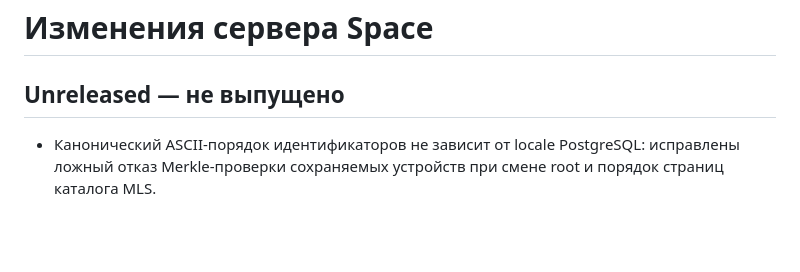
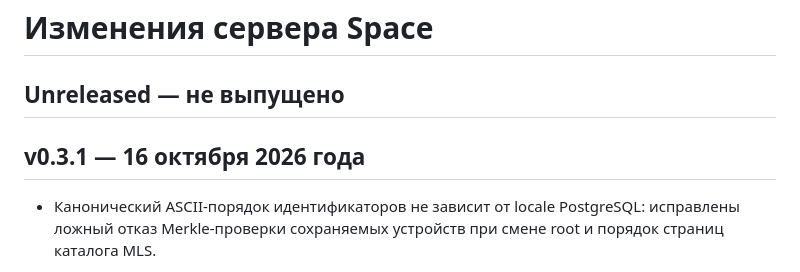
Before and after one commit to space-protocol-project/space-server, a Markdown page: Changelog.md, the part around the change. GitHub-like rendering; blank space fills up the shorter version.

```diff
--- a/Changelog.md
+++ b/Changelog.md
@@ -1,6 +1,8 @@
 # Изменения сервера Space
 
 ## Unreleased — не выпущено
+
+## v0.3.1 — 16 октября 2026 года
 
 - Канонический ASCII-порядок идентификаторов не зависит от locale PostgreSQL: исправлены ложный отказ Merkle-проверки сохраняемых устройств при смене root и порядок страниц каталога MLS.
 
```
